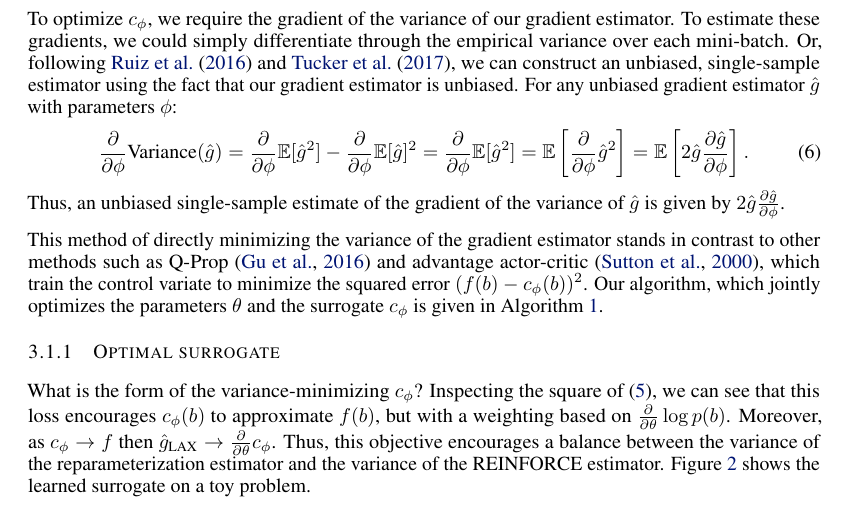
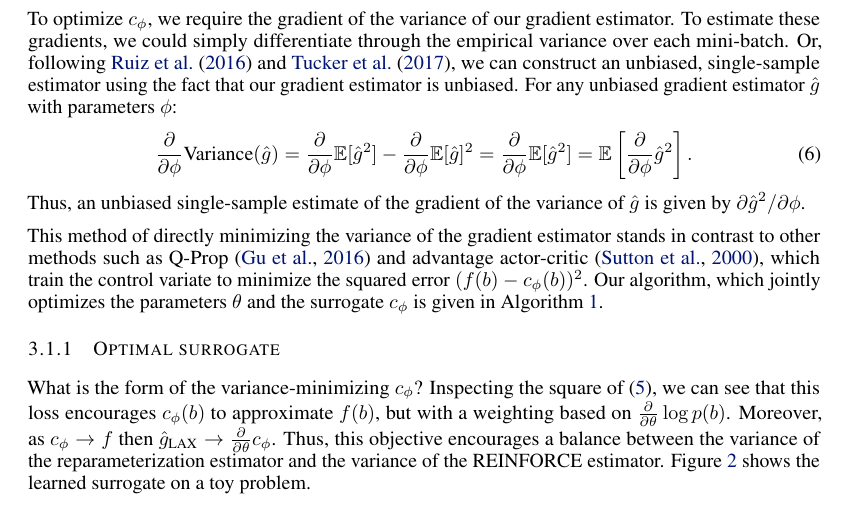
Before and after one commit to duvenaud/relax, a LaTeX paper (paper/generalized_rebar.tex): part of page 3 of 16, cut so that both start at the same text. Compiled offline with pdfLaTeX.

Commit message:
Simplified grad of variance eqn

```diff
--- a/paper/generalized_rebar.tex
+++ b/paper/generalized_rebar.tex
@@ -267,12 +267,13 @@ For any unbiased gradient estimator $\hat g$ with parameters $\phi$:
 = \PPH \E[\hat g^2] - \PPH \E[\hat g]^2
 %= \PPH \E[\hat g^2] - \PPH \E_{p(b|\theta)}[f(b)]
 = \PPH \E[\hat g^2]
-= \E \left[ \PPH \hat g^2 \right]
-= \E \left[ 2 \hat g \frac{\partial \hat g}{\partial \phi} \right].
+= \E \left[ \PPH \hat g^2 \right].
+%= \E \left[ 2 \hat g \frac{\partial \hat g}{\partial \phi} \right].
 \label{eq:vargrad}
 \end{align}  % Do we need hats on these gs?  Or get rid of them elsewhere.
 %
-Thus, an unbiased single-sample estimate of the gradient of the variance of $\hat g$ is given by {$2 \hat g \frac{\partial \hat g}{\partial \phi}$}.
+Thus, an unbiased single-sample estimate of the gradient of the variance of $\hat g$ is given by $\partial \hat g^2 / \partial \phi$.
+%{$2 \hat g \frac{\partial \hat g}{\partial \phi}$}.
 
 This method of directly minimizing the variance of the gradient estimator stands in contrast to other methods such as Q-Prop~\citep{gu2016q} and advantage actor-critic~\citep{sutton2000policy}, which train the control variate to minimize the squared error $(f(b) - c_\phi(b))^2$.
 Our algorithm, which jointly optimizes the parameters $\theta$ and the surrogate $c_\phi$ is given in Algorithm~\ref{lax}.
```
